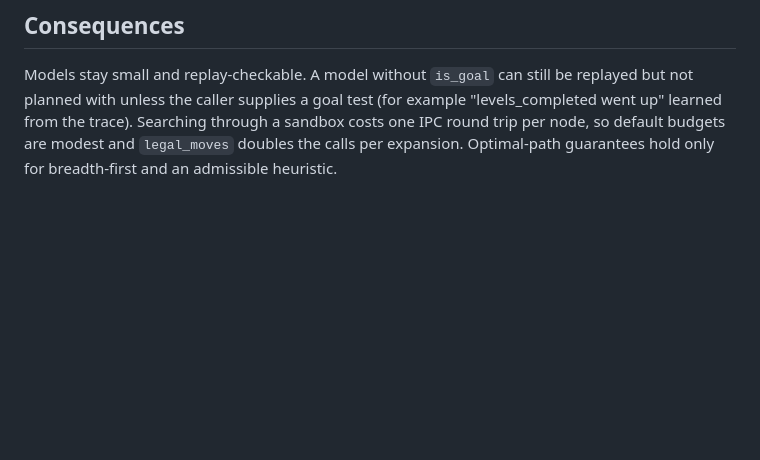
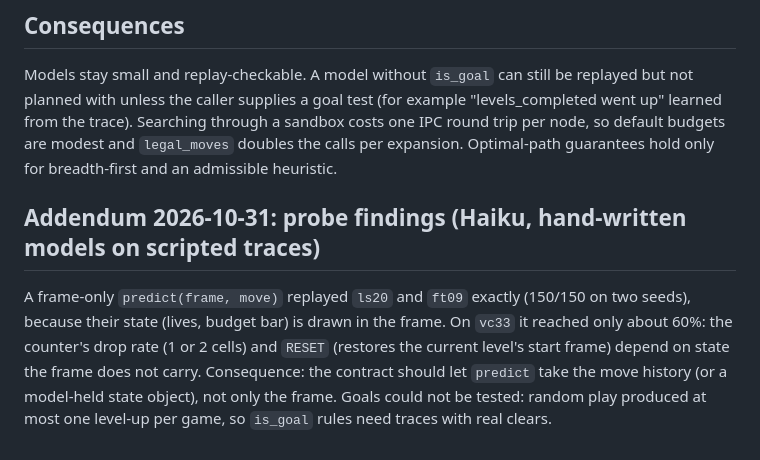
Before and after one commit to leejianrong/solve-arc-agi-3, a Markdown page: docs/adr/0013-world-model-interface-and-planning.md, the part around the change. Drawn GitHub-style; blank space fills up the shorter version.

Commit message:
ADR-0013: probe findings on hidden state

```diff
--- a/docs/adr/0013-world-model-interface-and-planning.md
+++ b/docs/adr/0013-world-model-interface-and-planning.md
@@ -53,3 +53,11 @@ with unless the caller supplies a goal test (for example "levels_completed went
 trace). Searching through a sandbox costs one IPC round trip per node, so default budgets are modest and
 `legal_moves` doubles the calls per expansion. Optimal-path guarantees hold only for breadth-first and an
 admissible heuristic.
+
+## Addendum 2026-10-31: probe findings (Haiku, hand-written models on scripted traces)
+
+A frame-only `predict(frame, move)` replayed `ls20` and `ft09` exactly (150/150 on two seeds), because their state
+(lives, budget bar) is drawn in the frame. On `vc33` it reached only about 60%: the counter's drop rate (1 or 2 cells)
+and `RESET` (restores the current level's start frame) depend on state the frame does not carry. Consequence: the
+contract should let `predict` take the move history (or a model-held state object), not only the frame. Goals could
+not be tested: random play produced at most one level-up per game, so `is_goal` rules need traces with real clears.
```
